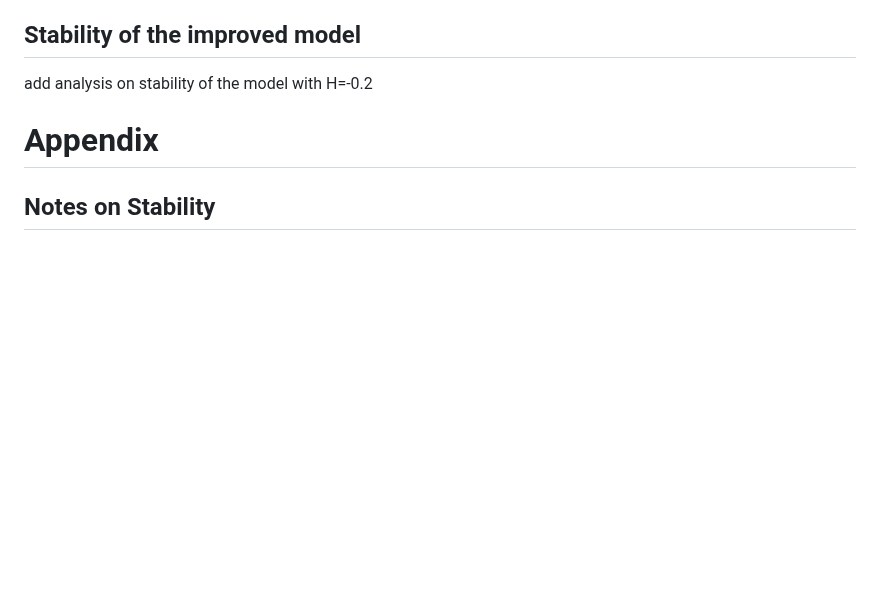
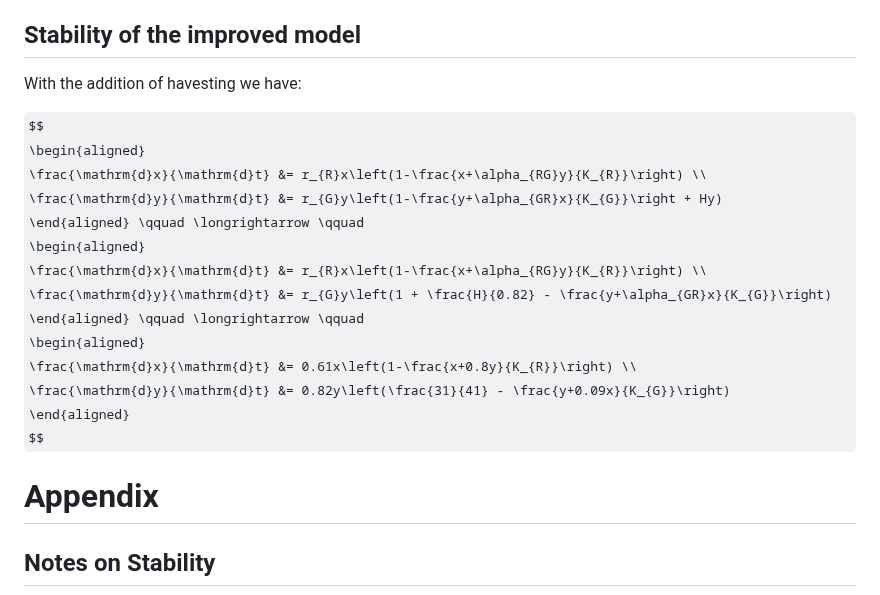
Before and after one commit to nickscer/ModellingSystems, a Markdown page: MA2MMS_ProjA_Gr1.md, the part around one of its changes. Rendered like a GitHub page; some formulas as TeX source; blank space fills up the shorter version.

Commit message:
Update MA2MMS_ProjA_Gr1.md
adding equations

```diff
--- a/MA2MMS_ProjA_Gr1.md
+++ b/MA2MMS_ProjA_Gr1.md
@@ -329,7 +329,23 @@ We thereby choose the value of $H$ to be $-0.2$ because that would result in a s
 
 ## Stability of the improved model
 
-add analysis on stability of the model with H=-0.2
+With the addition of havesting we have:
+
+$$
+\begin{aligned}
+\frac{\mathrm{d}x}{\mathrm{d}t} &= r_{R}x\left(1-\frac{x+\alpha_{RG}y}{K_{R}}\right) \\
+\frac{\mathrm{d}y}{\mathrm{d}t} &= r_{G}y\left(1-\frac{y+\alpha_{GR}x}{K_{G}}\right + Hy)
+\end{aligned} \qquad \longrightarrow \qquad
+\begin{aligned}
+\frac{\mathrm{d}x}{\mathrm{d}t} &= r_{R}x\left(1-\frac{x+\alpha_{RG}y}{K_{R}}\right) \\
+\frac{\mathrm{d}y}{\mathrm{d}t} &= r_{G}y\left(1 + \frac{H}{0.82} - \frac{y+\alpha_{GR}x}{K_{G}}\right)
+\end{aligned} \qquad \longrightarrow \qquad
+\begin{aligned}
+\frac{\mathrm{d}x}{\mathrm{d}t} &= 0.61x\left(1-\frac{x+0.8y}{K_{R}}\right) \\
+\frac{\mathrm{d}y}{\mathrm{d}t} &= 0.82y\left(\frac{31}{41} - \frac{y+0.09x}{K_{G}}\right)
+\end{aligned}
+$$
+
 
 # Appendix
 
```
Also changed, not shown: other parts of MA2MMS_ProjA_Gr1.md (+1 -1 lines).
